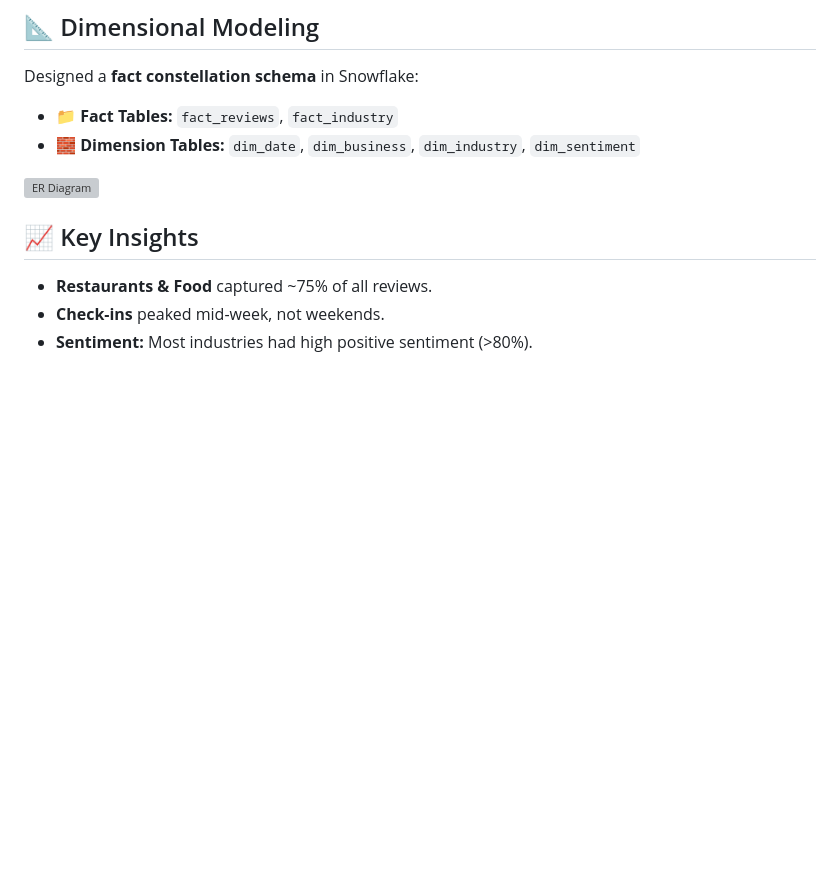
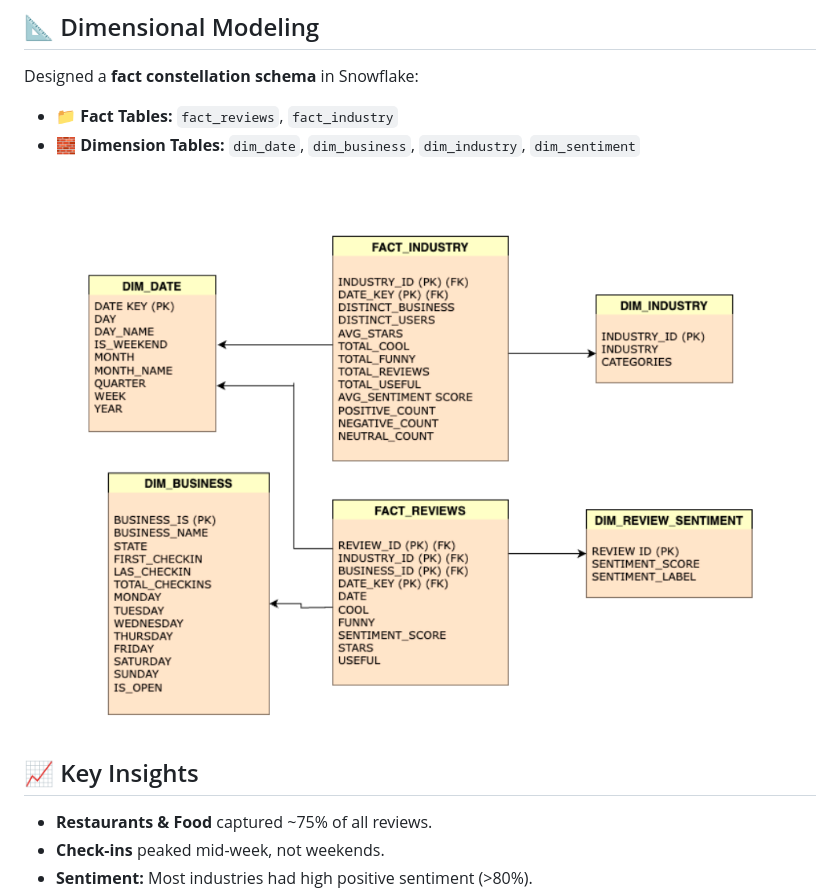
Before and after one commit to shristi-codes/DATAWAREHOUSE-PROJECT-YELP-REVIEWS-TO-RESULT, a Markdown page: README.md, the part around the change. GitHub-like rendering; blank space fills up the shorter version; grey boxes are pictures that could not be loaded.

```diff
--- a/README.md
+++ b/README.md
@@ -51,7 +51,7 @@ Designed a **fact constellation schema** in Snowflake:
 - 📁 **Fact Tables:** `fact_reviews`, `fact_industry`
 - 🧱 **Dimension Tables:** `dim_date`, `dim_business`, `dim_industry`, `dim_sentiment`
 
-![ER Diagram](docs/ER_Diagram.png)
+![ER Diagram](ER%20diagram.png)
 
 ## 📈 Key Insights
 
```
